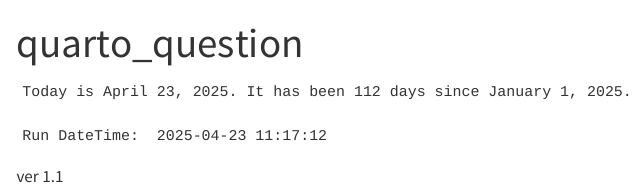
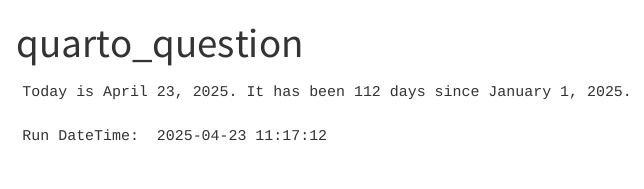
Before and after one commit to esimms999/quarto_question, a Quarto document (index.qmd): the page in a window 1100 px wide, from its top. Rendered offline with R 4.5, knitr and Pandoc in place of Quarto, with nearby package versions; menus at the side of the page are left out.

Commit message:
Update index.qmd

````diff
--- a/index.qmd
+++ b/index.qmd
@@ -11,5 +11,3 @@ msg <- cat("Today is ", format(today_date, "%B %-d, %Y"), ". It has been ", days
 
 msg <- cat("Run DateTime: ", format(Sys.time()))
 ```
-
-ver 1.1
````
